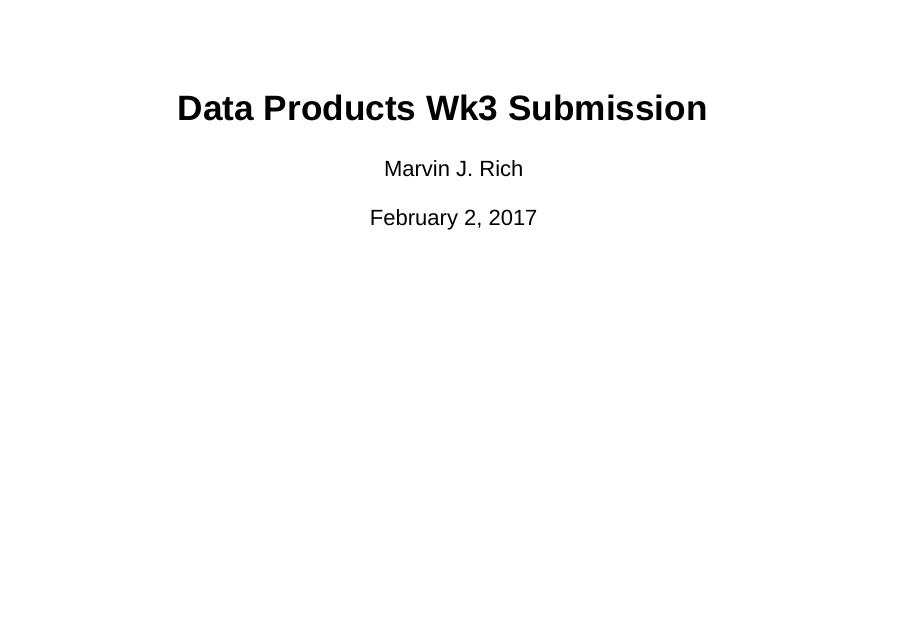
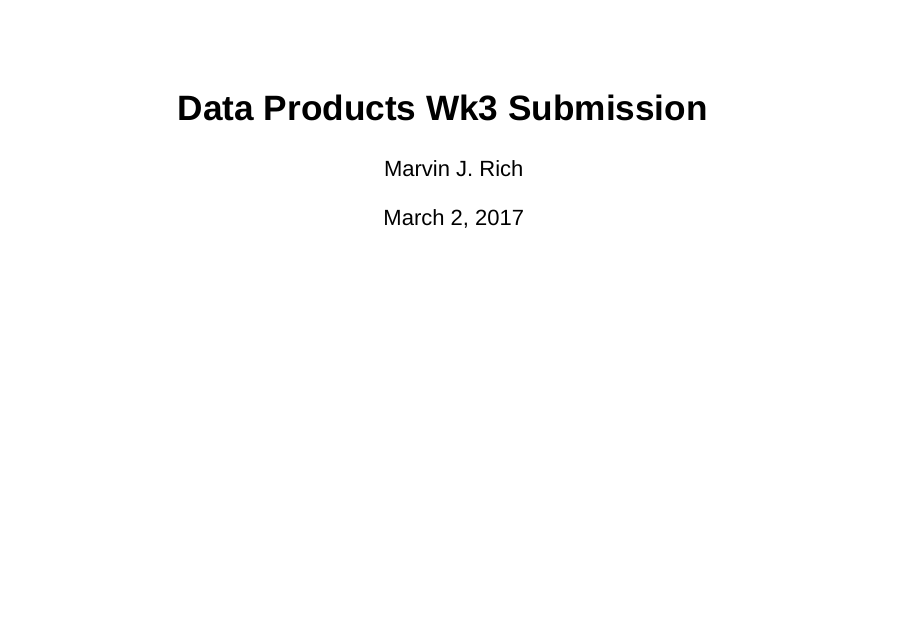
Before and after one commit to BitFlips/DataProdWk2, an R Markdown document (DataProdWk3.Rmd): page 1 of 4. Rendered offline with R 4.5, knitr and Pandoc, with nearby package versions; drawn as Slidy slides in place of the format the file asks for; some code elsewhere in the file could not run offline.

Commit message:
Wrong Month ater change of month (date ok)

```diff
--- a/DataProdWk3.Rmd
+++ b/DataProdWk3.Rmd
@@ -1,7 +1,7 @@
 ---
 title: "Data Products Wk3 Submission"
 author: "Marvin J. Rich"
-date: "February 2, 2017"
+date: "March 2, 2017"
 output: ioslides_presentation
 ---
 
```
Also changed, not shown: DataProdWk3.html.
